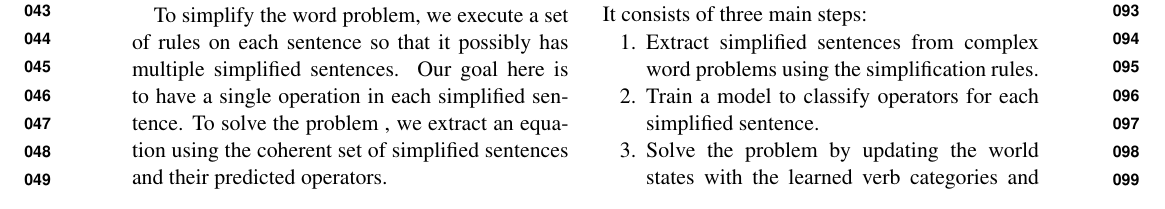
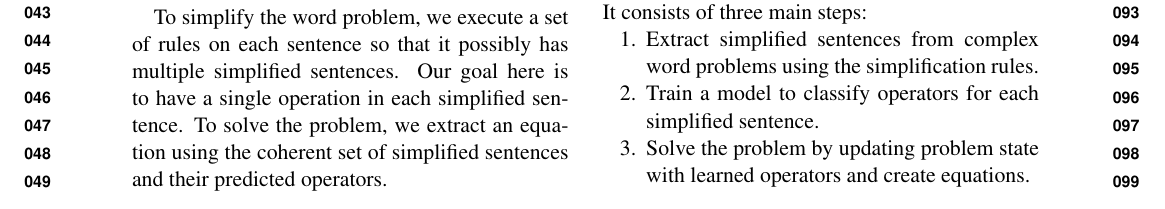
Before and after one commit to vishalrajpal/PythonProblemSolver, a LaTeX paper (tex/EACL_Paper.tex): part of page 1 of 5, cut so that both start at the same text. Compiled offline with pdfLaTeX.

```diff
--- a/tex/EACL_Paper.tex
+++ b/tex/EACL_Paper.tex
@@ -62,7 +62,7 @@
 \begin{enumerate}[topsep=0pt,itemsep=-1ex,partopsep=1ex,parsep=1ex]
 \item Extract simplified sentences from complex word problems using the simplification rules.
 \item Train a model to classify operators for each simplified sentence.
-\item Solve the problem by updating the world states with the learned verb categories and forming equations.
+\item Solve the problem by updating problem state with learned operators and create equations.
 \end{enumerate}
 
 \subsection{Sentence Simplification and Problem Decomposition}
```
Also changed, not shown: tex/EACL_Paper.pdf, tex/EACL_Paper.tex (2 more changed lines).
